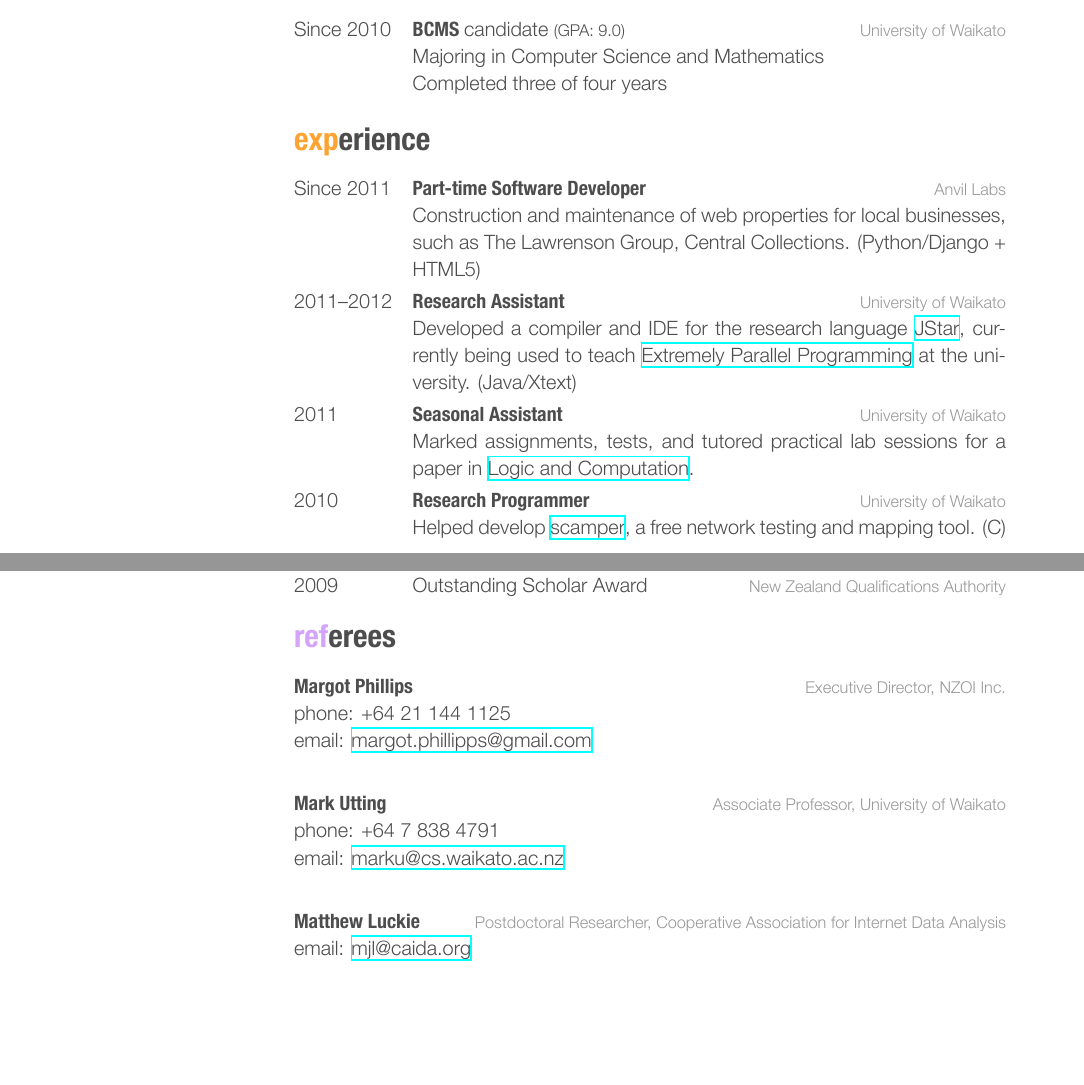
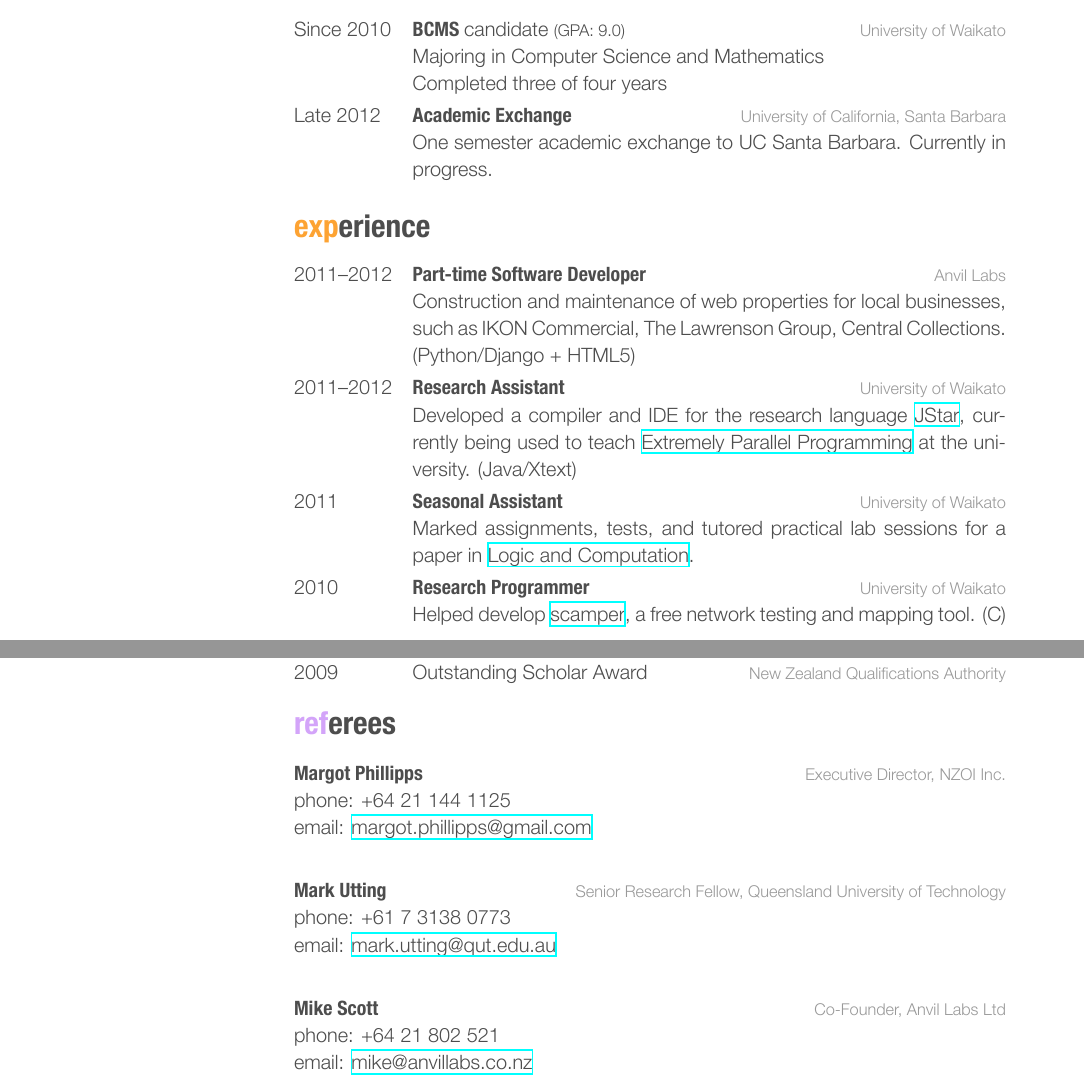
Before and after one commit to borispf/cv, a LaTeX CV (cv.tex): two parts of pages 1 and 2 of 2, joined at a grey line, cut so that both start at the same text, the shorter picture padded with empty space. The pictures show the PDF file cv.pdf that the author committed with the source.

Commit message:
Update the references to Anvil, at Santa Barbara, fix Margot, replace Matthew with Mike.

```diff
--- a/cv.tex
+++ b/cv.tex
@@ -51,17 +51,23 @@ dancing.
     {BCMS \normalfont{candidate \footnotesize{(GPA: 9.0)}}}
     {University of Waikato}
     {Majoring in Computer Science and Mathematics\\Completed three of four years}
+  \entry
+    {Late 2012}
+    {Academic Exchange}
+    {University of California, Santa Barbara}
+    {One semester academic exchange to UC Santa Barbara. Currently in progress.}
 \end{entrylist}
 
 \section{experience}
 
 \begin{entrylist}
   \entry
-    {Since 2011}
+    {2011--2012}
     {Part-time Software Developer}
     {Anvil Labs}
     {Construction and maintenance of web properties for local businesses,
-		such as The Lawrenson Group, Central Collections. (Python/Django + HTML5)}
+		such as IKON Commercial, The Lawrenson Group, Central Collections.
+        (Python/Django + HTML5)}
 
   \entry
     {2011--2012}
@@ -138,21 +144,20 @@ dancing.
 \section{referees}
 
 \referee
-  {Margot Phillips}
+  {Margot Phillipps}
   {Executive Director, NZOI Inc.}
   {phone: +64 21 144 1125
   \\email: \href{mailto:margot.phillipps@gmail.com}{margot.phillipps@gmail.com}}
 
 \referee
   {Mark Utting}
-  {Associate Professor, University of Waikato}
-  {phone: +64 7 838 4791
-  \\email: \href{mailto:marku@cs.waikato.ac.nz}
-  {marku@cs.waikato.ac.nz}}
+  {Senior Research Fellow, Queensland University of Technology}
+  {phone: +61 7 3138 0773
+  \\email: \href{mailto:mark.utting@qut.edu.au}{mark.utting@qut.edu.au}}
 
 \referee
-  {Matthew Luckie}
-  {Postdoctoral Researcher,
-  Cooperative Association for Internet Data Analysis}
-  {email: \href{mailto:mjl@caida.org}{mjl@caida.org}}
+  {Mike Scott}
+  {Co-Founder, Anvil Labs Ltd}
+  {phone: +64 21 802 521
+  \\email: \href{mailto:mike@anvillabs.co.nz}{mike@anvillabs.co.nz}}
 \end{document}
```
Also changed, not shown: cv-print.pdf, cv.pdf.
